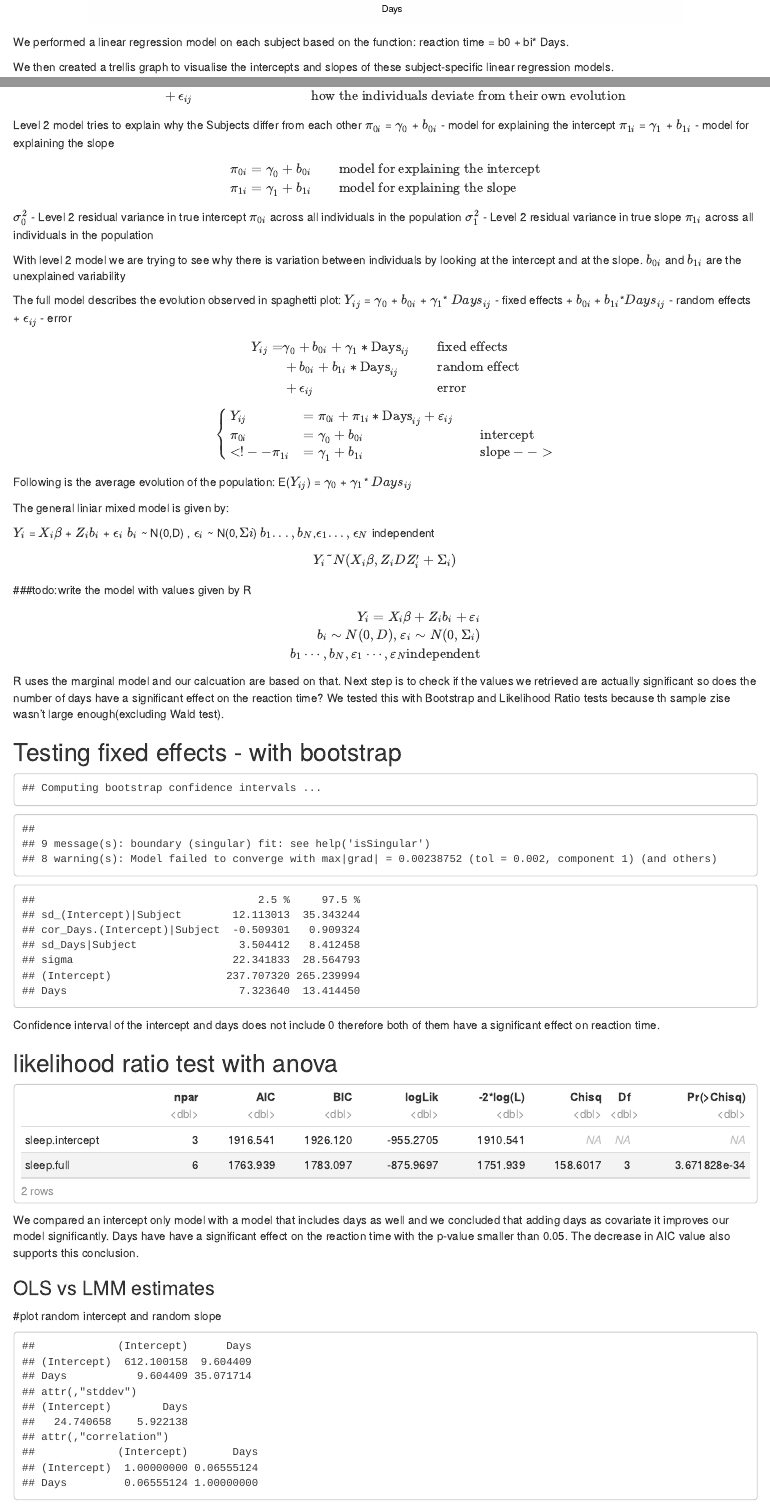
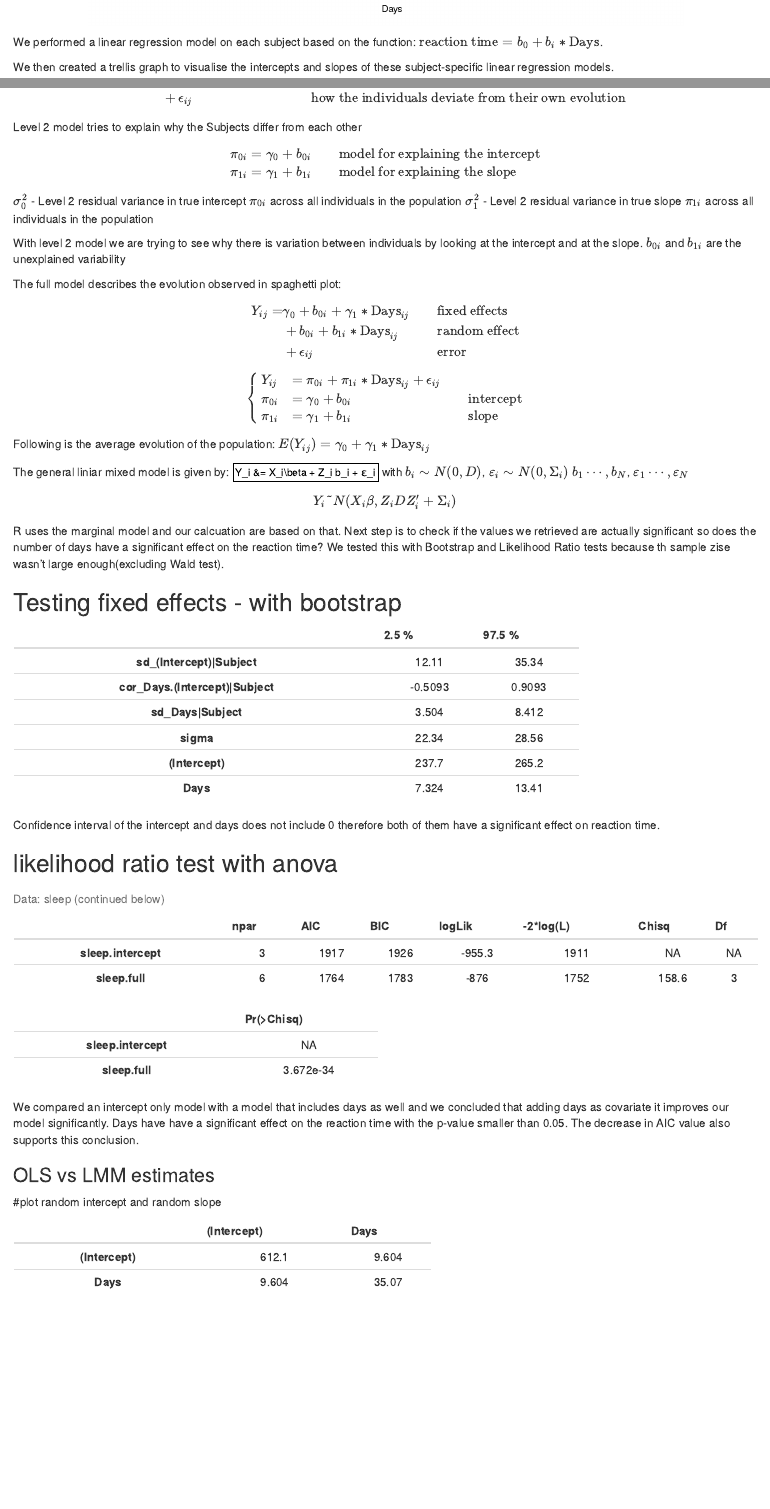
Before and after one commit to jonasjonker/sleep-deprivation, an R Markdown document (Common_sleep.Rmd): the page in a window 1100 px wide, from 8010 px down before the commit and from 5300 px down after it, so that both start at the same text, and a second part further down, joined at a grey line. Rendered offline with R 4.5, knitr and Pandoc, with nearby package versions; code that draws random numbers runs with fixed seeds of ours.

Commit message:
commit before messing with last fig

````diff
--- a/Common_sleep.Rmd
+++ b/Common_sleep.Rmd
@@ -205,17 +203,13 @@ xyplot(Reaction ~ Days|Sx,
 ```
-We performed a linear regression model on each subject based on the function: reaction time = b0 + bi* Days.
+We performed a linear regression model on each subject based on the function: $\text{reaction time} = b_0 + b_i* \text{Days}$.
 
 We then created a trellis graph to visualise the intercepts and slopes of these subject-specific linear regression models.
 
-The graph suggests that the slope and intercept of each subject's linear model are independent of each other as there is no observable trend between the height of the intercept and the steepness of the slope. This is further supported by plotting the intercept against the slope.
-Overall, all subjects have a positive slope besides subject 335.
-
+The graph suggests that the slope and intercept of each subject's linear model are independent of each other as there is no observable trend between the height of the intercept and the steepness of the slope. This is further supported by plotting the intercept against the slope. Overall, all subjects have a positive slope besides subject 335.
 
 The linear regression lines fit the datapoints closely, suggesting that a linear model is appropriate to represent this dataset.
 
-
 ## Between subject variability
-
 ```{r histograms, fig.align="center", out.width="80%"}
 ## Linear regression per participant of Reaction on Days
 
@@ -287,12 +278,9 @@ Y_{ij}&= \pi_{0i} + \pi_{1i}* \text{Days}_{ij} && \text{how do individuals evolv
 \end{align}$$
 
 Level 2 model tries to explain why the Subjects differ from each other
-$\pi_{0i}$ = $\gamma_{0}$ + $b_{0i}$ - model for explaining the intercept
-$\pi_{1i}$ = $\gamma_{1}$ + $b_{1i}$ - model for explaining the slope
-
 $$\begin{align}
-π_{0i} &= γ_{0} + b_{0i} &&\text{model for explaining the intercept} \\
-π_{1i} &= γ_{1} + b_{1i} &&\text{model for explaining the slope}
+\pi_{0i} &= \gamma_{0} + b_{0i} &&\text{model for explaining the intercept} \\
+\pi_{1i} &= \gamma_{1} + b_{1i} &&\text{model for explaining the slope}
 \end{align}$$
 
 
@@ -303,10 +291,6 @@ With level 2 model we are trying to see why there is variation between individua
 $b_{0i}$ and $b_{1i}$ are the unexplained variability
 
 The full model describes the evolution observed in spaghetti plot:
-$Y_{ij}$ = $\gamma_{0}$ + $b_{0i}$ + $\gamma_{1}$* $Days_{ij}$ - fixed effects
-          + $b_{0i}$ + $b_{1i}$*$Days_{ij}$ - random effects
-          + $\epsilon_{ij}$ - error
-
 $$\begin{align}
 Y_{ij} =& γ_{0} + b_{0i} + γ_{1}* \text{Days}_{ij} &&\text{fixed effects}\\
           &+ b_{0i} + b_{1i}*\text{Days}_{ij} &&\text{random effect}\\
@@ -315,51 +299,42 @@ Y_{ij} =& γ_{0} + b_{0i} + γ_{1}* \text{Days}_{ij} &&\text{fixed effects}\\
 
 $$
 \begin{cases}
-Y_{ij}&= π_{0i} + π_{1i}* \text{Days}_{ij} + ε_{ij} \\
-π_{0i} &= γ_{0} + b_{0i} &&\text{intercept} \\
-<!-- π_{1i} &= γ_{1} + b_{1i} &&\text{slope} -->
+Y_{ij}&= \pi_{0i} + \pi_{1i}* \text{Days}_{ij} + \epsilon_{ij} \\
+\pi_{0i} &= \gamma_{0} + b_{0i} &&\text{intercept} \\
+\pi_{1i} &= \gamma_{1} + b_{1i} &&\text{slope}
 \end{cases}
 $$
 
 
 Following is the average evolution of the population:
-E($Y_{ij}$) = $\gamma_{0}$ + $\gamma_{1}$* $Days_{ij}$
+$E(Y_{ij}) = \gamma_{0} + \gamma_{1}* \text{Days}_{ij}$
 
 The general liniar mixed model is given by:
-
-$Y_{i}$ = $X_{i}\beta$ + $Z_{i}b_{i}$ + $\epsilon_{i}$
-$b_{i}$ ~ N(0,D) , $\epsilon_{i}$ ~ N(0,$\Sigma{i}$)
-$b_{ 1}...,b_{N}$,$\epsilon_{1}...,\epsilon_{N}$ independent
+$Y_i &= X_i\beta + Z_i b_i + ε_i$
+with $b_i \sim N(0,D)$, $ε_i \sim N(0,Σ_i)$
+$b_1\cdots,b_N$, $ε_1\cdots,ε_N$
 
 $$Y_i \tilde{} N(X_i\beta, Z_iDZ_i'+\Sigma_i)$$
-###todo:write the model with values given by R
-
-$$\begin{align}
-Y_i = X_i\beta + Z_i b_i + ε_i \\
-b_i \sim N(0,D)\text{, }ε_i \sim N(0,Σ_i) \\
-b_1\cdots,b_N, ε_1\cdots,ε_N \text{independent}
-\end{align}$$
 
 R uses the marginal model and our calcuation are based on that.
 Next step is to check if the values we retrieved are actually significant so does the number of days have a significant effect on the reaction time?
 We tested this with Bootstrap and Likelihood Ratio tests because th sample zise wasn't large enough(excluding Wald test).
 
 ## Testing fixed effects - with bootstrap
-```{r}
-confint(sleep.reml,
+```{r message=FALSE, warning=FALSE}
+pander::pander(confint(sleep.reml,
         method    = 'boot',
         boot.type = 'perc',
         oldNames  = F,
-        nsim      = 500)
+        nsim      = 500))
 ```
-
 Confidence interval of the intercept and days does not include 0 therefore both of them have a significant effect on reaction time.
 
 ## likelihood ratio test with anova
 ```{r}
 sleep.full      <- lmer(Reaction~1+Days+(1 + Days|Subject), REML = FALSE, data = sleep)
 sleep.intercept <- lmer(Reaction~1+(1|Subject), REML = FALSE, data = sleep)
-anova(sleep.full,sleep.intercept)
+pander::pander(anova(sleep.full,sleep.intercept))
 
 ```
 We compared an intercept only model with a model that includes days as well and we concluded that adding days as covariate it improves our model significantly.
@@ -371,7 +346,7 @@ The decrease in AIC value also supports this conclusion.
 
 ```{r}
 D.sleep = unclass(VarCorr(sleep.reml))$Subject
-D.sleep
+pander::pander(D.sleep)
 
 ```
 
````
Also changed, not shown: Common_sleep.html, Common_sleep.Rmd (39 more changed lines).
